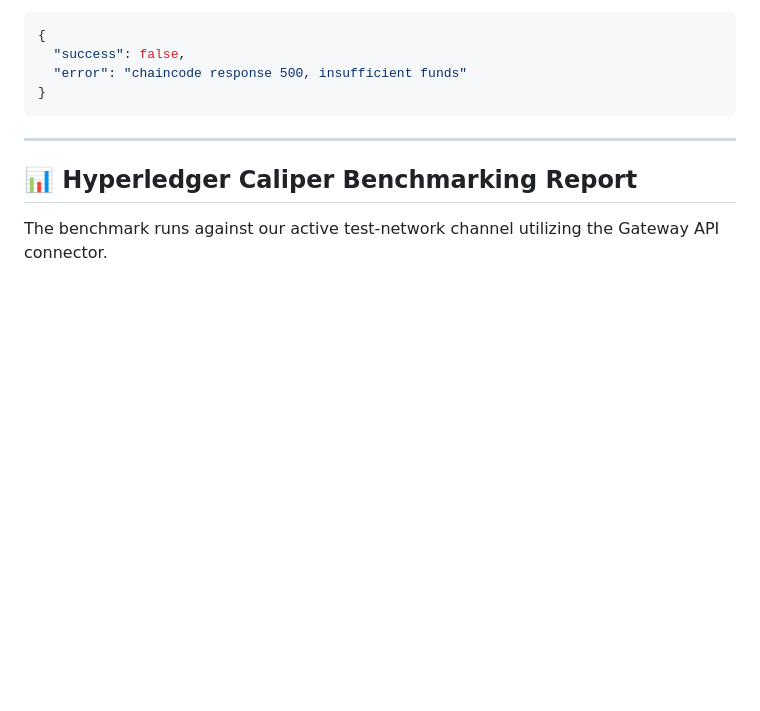
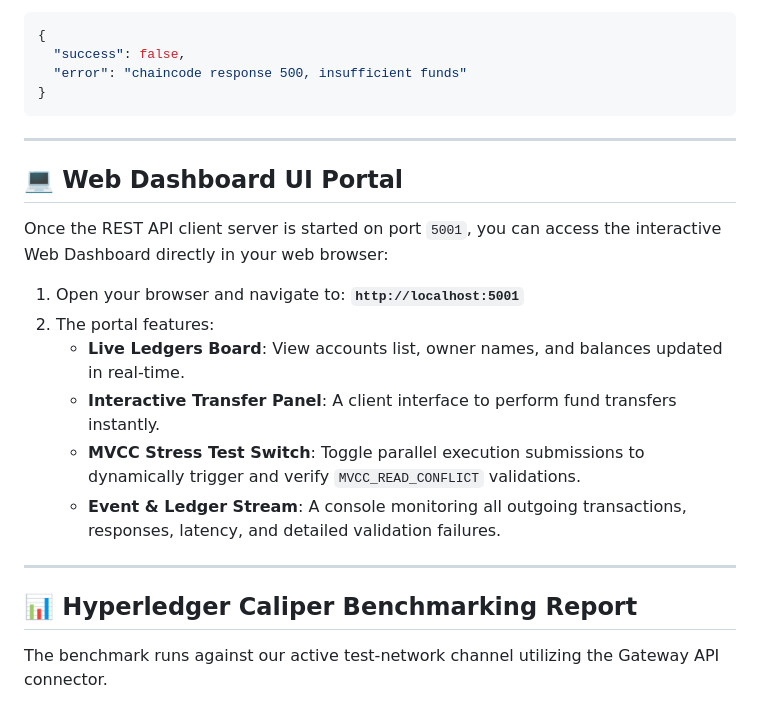
Before and after one commit to d24it143/Summer_internship, a Markdown page: README.md, the part around the change. GitHub-like rendering; blank space fills up the shorter version.

Commit message:
Update README and walkthrough documentation with Web Dashboard guide

```diff
--- a/README.md
+++ b/README.md
@@ -116,6 +116,19 @@ curl -i -s -X POST -H "Content-Type: application/json" \
 
 ---
 
+## 💻 Web Dashboard UI Portal
+
+Once the REST API client server is started on port `5001`, you can access the interactive Web Dashboard directly in your web browser:
+
+1.  Open your browser and navigate to: **`http://localhost:5001`**
+2.  The portal features:
+    *   **Live Ledgers Board**: View accounts list, owner names, and balances updated in real-time.
+    *   **Interactive Transfer Panel**: A client interface to perform fund transfers instantly.
+    *   **MVCC Stress Test Switch**: Toggle parallel execution submissions to dynamically trigger and verify `MVCC_READ_CONFLICT` validations.
+    *   **Event & Ledger Stream**: A console monitoring all outgoing transactions, responses, latency, and detailed validation failures.
+
+---
+
 ## 📊 Hyperledger Caliper Benchmarking Report
 
 The benchmark runs against our active test-network channel utilizing the Gateway API connector.
```
